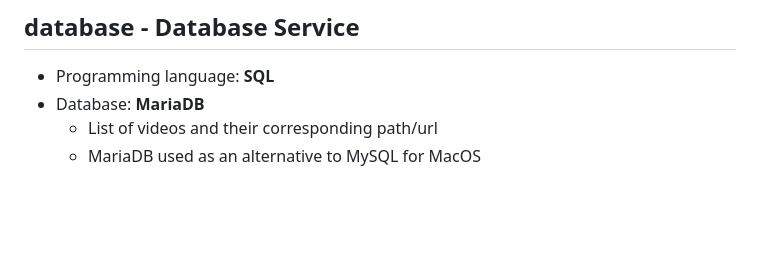
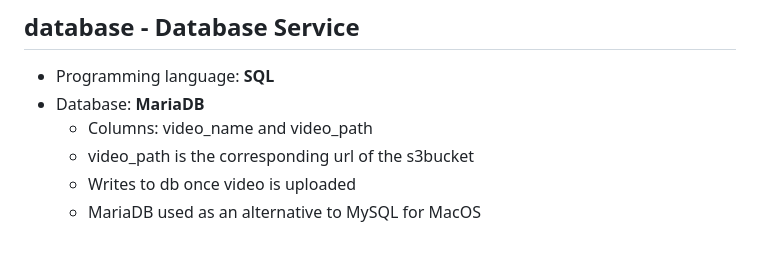
Before and after one commit to enders-o/video-streaming-service, a Markdown page: README.md, the part around the change. Rendered like a GitHub page; blank space fills up the shorter version.

Commit message:
more changes to database section in README

```diff
--- a/README.md
+++ b/README.md
@@ -159,5 +159,7 @@ The Authentication Service is a Flask-based microservice responsible for managin
 ## database - Database Service
 - Programming language: **SQL**
 - Database: **MariaDB**
-    - List of videos and their corresponding path/url
+    - Columns: video_name and video_path
+    - video_path is the corresponding url of the s3bucket
+    - Writes to db once video is uploaded
     - MariaDB used as an alternative to MySQL for MacOS
```
